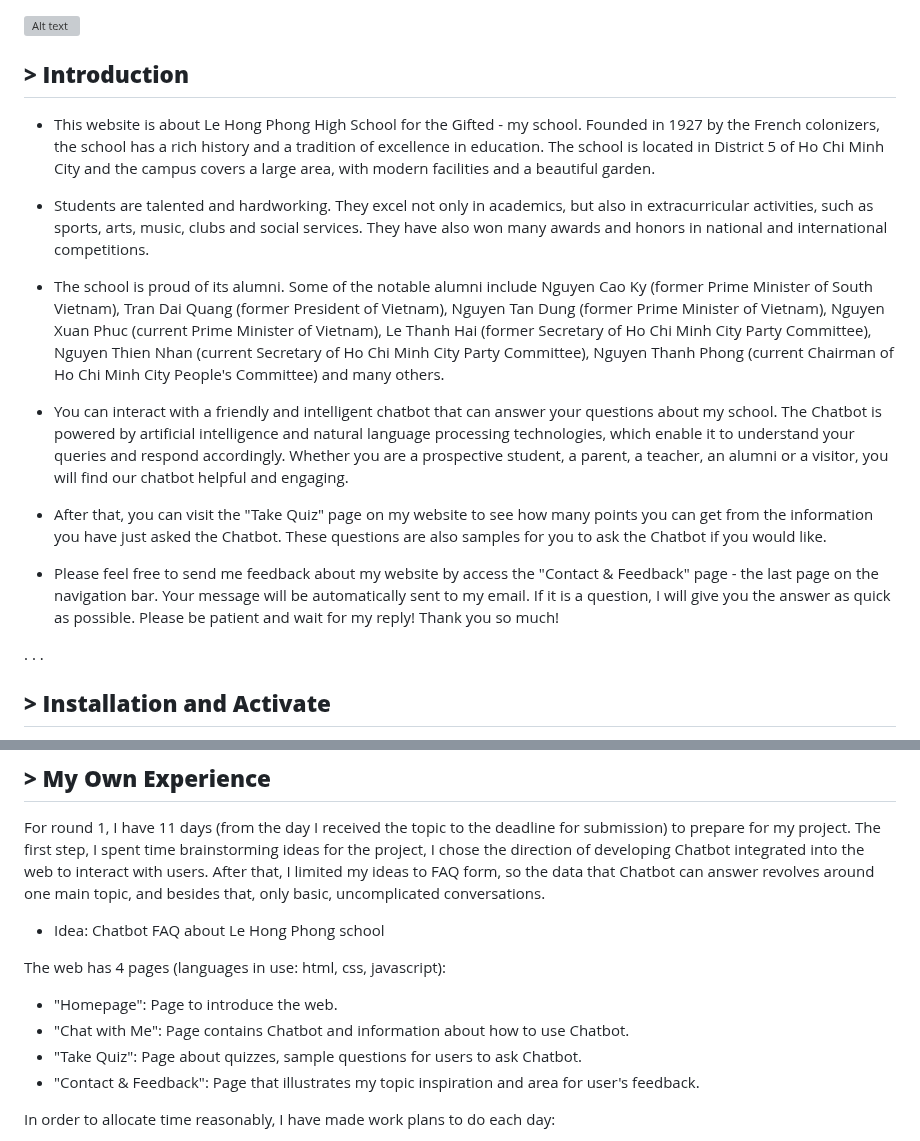
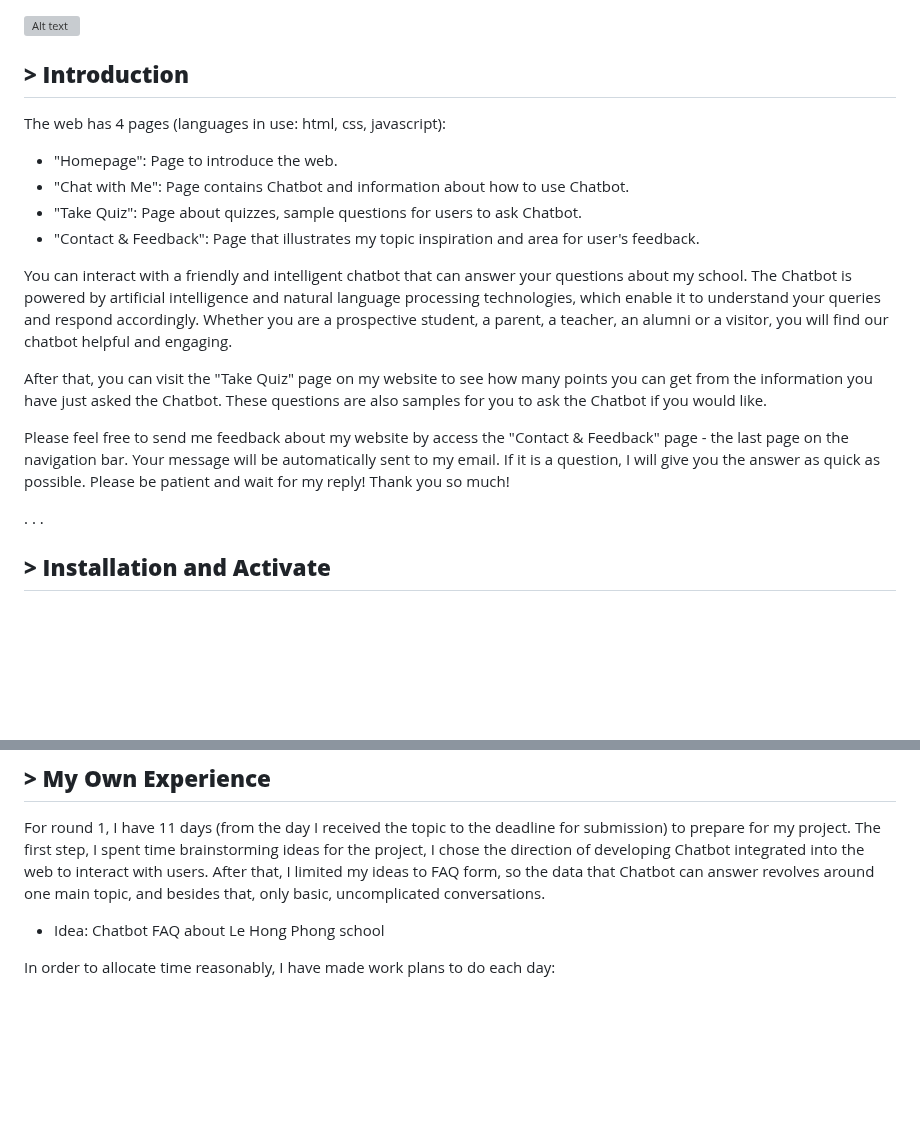
Before and after one commit to Meowmeow-alt/SteamHack2023, a Markdown page: README.md, 2 parts joined by grey strips. Drawn GitHub-style; blank space fills up the shorter version; grey boxes are pictures that could not be loaded.

```diff
--- a/README.md
+++ b/README.md
@@ -4,17 +4,19 @@
 
 ## **> Introduction**
 
-- This website is about Le Hong Phong High School for the Gifted - my school. Founded in 1927 by the French colonizers, the school has a rich history and a tradition of excellence in education. The school is located in District 5 of Ho Chi Minh City and the campus covers a large area, with modern facilities and a beautiful garden.
 
-- Students are talented and hardworking. They excel not only in academics, but also in extracurricular activities, such as sports, arts, music, clubs and social services. They have also won many awards and honors in national and international competitions.
+The web has 4 pages (languages in use: html, css, javascript):
 
-- The school is proud of its alumni. Some of the notable alumni include Nguyen Cao Ky (former Prime Minister of South Vietnam), Tran Dai Quang (former President of Vietnam), Nguyen Tan Dung (former Prime Minister of Vietnam), Nguyen Xuan Phuc (current Prime Minister of Vietnam), Le Thanh Hai (former Secretary of Ho Chi Minh City Party Committee), Nguyen Thien Nhan (current Secretary of Ho Chi Minh City Party Committee), Nguyen Thanh Phong (current Chairman of Ho Chi Minh City People's Committee) and many others.
+- "Homepage": Page to introduce the web.
+- "Chat with Me": Page contains Chatbot and information about how to use Chatbot.
+- "Take Quiz": Page about quizzes, sample questions for users to ask Chatbot.
+- "Contact & Feedback": Page that illustrates my topic inspiration and area for user's feedback.
 
-- You can interact with a friendly and intelligent chatbot that can answer your questions about my school. The Chatbot is powered by artificial intelligence and natural language processing technologies, which enable it to understand your queries and respond accordingly. Whether you are a prospective student, a parent, a teacher, an alumni or a visitor, you will find our chatbot helpful and engaging.
+You can interact with a friendly and intelligent chatbot that can answer your questions about my school. The Chatbot is powered by artificial intelligence and natural language processing technologies, which enable it to understand your queries and respond accordingly. Whether you are a prospective student, a parent, a teacher, an alumni or a visitor, you will find our chatbot helpful and engaging.
 
-- After that, you can visit the "Take Quiz" page on my website to see how many points you can get from the information you have just asked the Chatbot. These questions are also samples for you to ask the Chatbot if you would like.
+After that, you can visit the "Take Quiz" page on my website to see how many points you can get from the information you have just asked the Chatbot. These questions are also samples for you to ask the Chatbot if you would like.
 
-- Please feel free to send me feedback about my website by access the "Contact & Feedback" page - the last page on the navigation bar. Your message will be automatically sent to my email. If it is a question, I will give you the answer as quick as possible. Please be patient and wait for my reply! Thank you so much!
+Please feel free to send me feedback about my website by access the "Contact & Feedback" page - the last page on the navigation bar. Your message will be automatically sent to my email. If it is a question, I will give you the answer as quick as possible. Please be patient and wait for my reply! Thank you so much!
 
 .
 .
@@ -96,13 +98,6 @@ For round 1, I have 11 days (from the day I received the topic to the deadline f
 
 - Idea: Chatbot FAQ about Le Hong Phong school
 
-The web has 4 pages (languages in use: html, css, javascript):
-
-- "Homepage": Page to introduce the web.
-- "Chat with Me": Page contains Chatbot and information about how to use Chatbot.
-- "Take Quiz": Page about quizzes, sample questions for users to ask Chatbot.
-- "Contact & Feedback": Page that illustrates my topic inspiration and area for user's feedback.
-
 In order to allocate time reasonably, I have made work plans to do each day:
 
 - Day 1 and 2: Complete ideas and plans.
```
